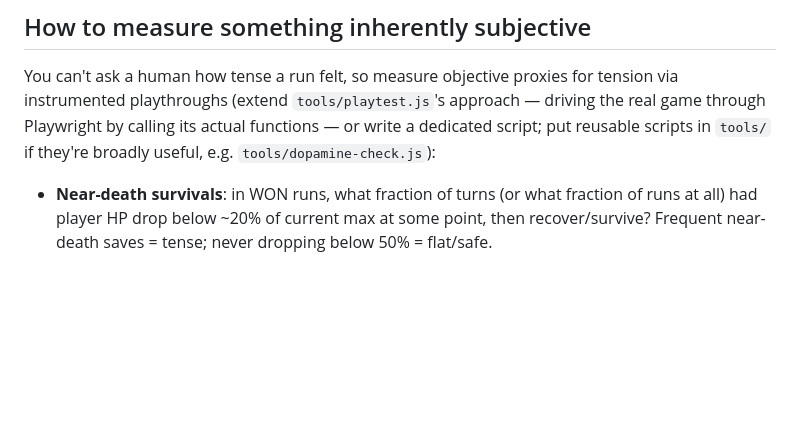
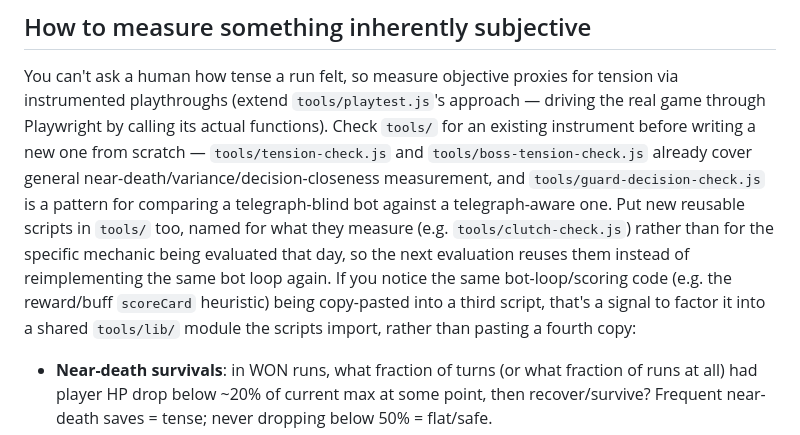
Before and after one commit to nann075/kebab-case-, a Markdown page: .claude/agents/game-dopamine-evaluator.md, the part around the change. Rendered like a GitHub page; blank space fills up the shorter version.

Commit message:
Close two agent-instruction gaps found auditing the boss guard cycle
game-idea-agent: require proposals addressing a tension gap to state
whether the fix introduces genuine risk (chance of punishment) vs only
a cost (spends resources/time safely) -- the guard mechanic (2a424ba,
3b1ce32) only ever added cost, which is structurally incapable of
producing clutch/near-death moments no matter how it's tuned.

game-dopamine-evaluator: point at the real reusable instruments
(tension-check.js, boss-tension-check.js, guard-decision-check.js)
instead of a hypothetical unused example filename, and flag when the
same bot-loop/scoring code gets copy-pasted a third time as a signal
to factor it into a shared tools/lib/ module.

Both edits reviewed and agreed to by the target agent type before
being applied, per game-agent-auditor's review-step process (which
it couldn't run itself this session due to a missing Agent tool grant).

Co-Authored-By: Claude Sonnet 5 <noreply@anthropic.com>
Claude-Session: https://claude.ai/code/session_012h1qD3FXs5UcLtNMYoF1ES

```diff
--- a/.claude/agents/game-dopamine-evaluator.md
+++ b/.claude/agents/game-dopamine-evaluator.md
@@ -18,8 +18,18 @@ close, risky, or uncertain.
 You can't ask a human how tense a run felt, so measure objective proxies
 for tension via instrumented playthroughs (extend `tools/playtest.js`'s
 approach — driving the real game through Playwright by calling its actual
-functions — or write a dedicated script; put reusable scripts in `tools/`
-if they're broadly useful, e.g. `tools/dopamine-check.js`):
+functions). Check `tools/` for an existing instrument before writing a new
+one from scratch — `tools/tension-check.js` and `tools/boss-tension-check.js`
+already cover general near-death/variance/decision-closeness measurement,
+and `tools/guard-decision-check.js` is a pattern for comparing a
+telegraph-blind bot against a telegraph-aware one. Put new reusable scripts
+in `tools/` too, named for what they measure (e.g. `tools/clutch-check.js`)
+rather than for the specific mechanic being evaluated that day, so the next
+evaluation reuses them instead of reimplementing the same bot loop again.
+If you notice the same bot-loop/scoring code (e.g. the reward/buff
+`scoreCard` heuristic) being copy-pasted into a third script, that's a
+signal to factor it into a shared `tools/lib/` module the scripts import,
+rather than pasting a fourth copy:
 
 - **Near-death survivals**: in WON runs, what fraction of turns (or what
   fraction of runs at all) had player HP drop below ~20% of current max
```
Also changed, not shown: .claude/agents/game-idea-agent.md (+9 -0 lines).
